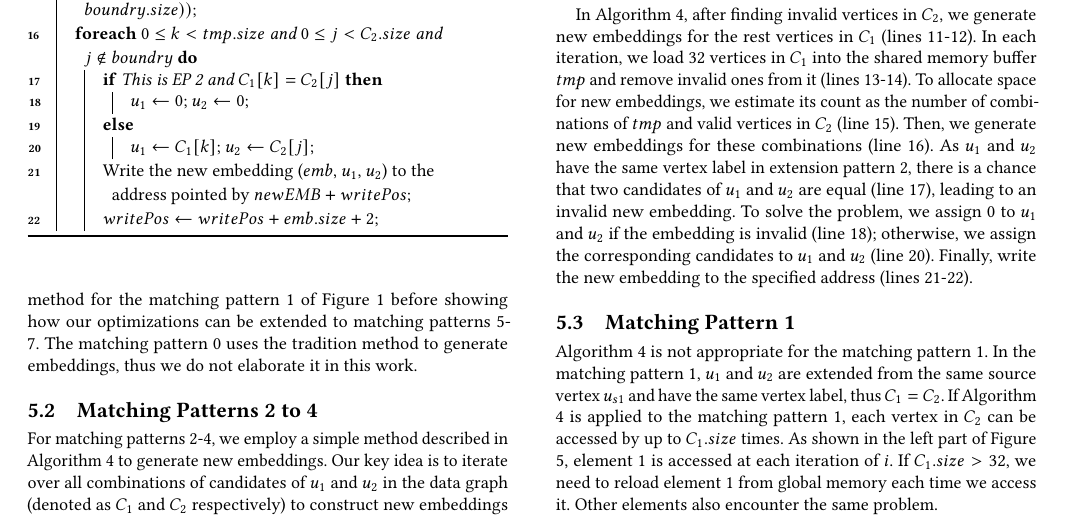
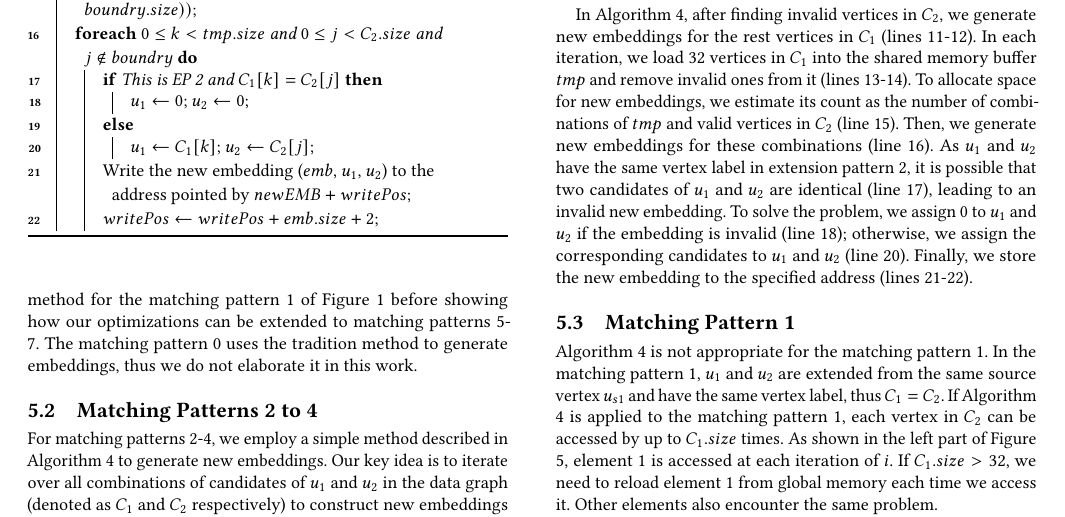
Before and after one commit to LGZ-T/SubgraphMatch, a LaTeX paper (main.tex, which reads sections/approach.tex): part of page 7 of 14, cut so that both start at the same text. Compiled offline with pdfLaTeX.

Commit message:
Update approach.tex

```diff
--- a/sections/approach.tex
+++ b/sections/approach.tex
@@ -247,10 +247,10 @@ In Algorithm \ref{algo:generalDV}, after finding invalid vertices in $C_2$, we g
 vertices in $C_1$ (lines 11-12). In each iteration, we load 32 vertices in $C_1$ into the shared memory buffer $tmp$
 and remove invalid ones from it (lines 13-14). To allocate space for new embeddings, we estimate its count as the
 number of combinations of $tmp$ and valid vertices in $C_2$ (line 15). Then, we generate new embeddings for these
-combinations (line 16). As $u_1$ and $u_2$ have the same vertex label in extension pattern 2, there is a chance that
-two candidates of $u_1$ and $u_2$ are equal (line 17),  leading to an invalid new embedding. To solve the problem, we
+combinations (line 16). As $u_1$ and $u_2$ have the same vertex label in extension pattern 2, it is possible that two
+candidates of $u_1$ and $u_2$ are identical (line 17),  leading to an invalid new embedding. To solve the problem, we
 assign 0 to $u_1$ and $u_2$ if the embedding is invalid (line 18); otherwise, we assign the corresponding candidates to
-$u_1$ and $u_2$ (line 20). Finally, write the new embedding to the specified address (lines 21-22).
+$u_1$ and $u_2$ (line 20). Finally, we store the new embedding to the specified address (lines 21-22).
 
 
 \subsection{Matching Pattern 1}
```
